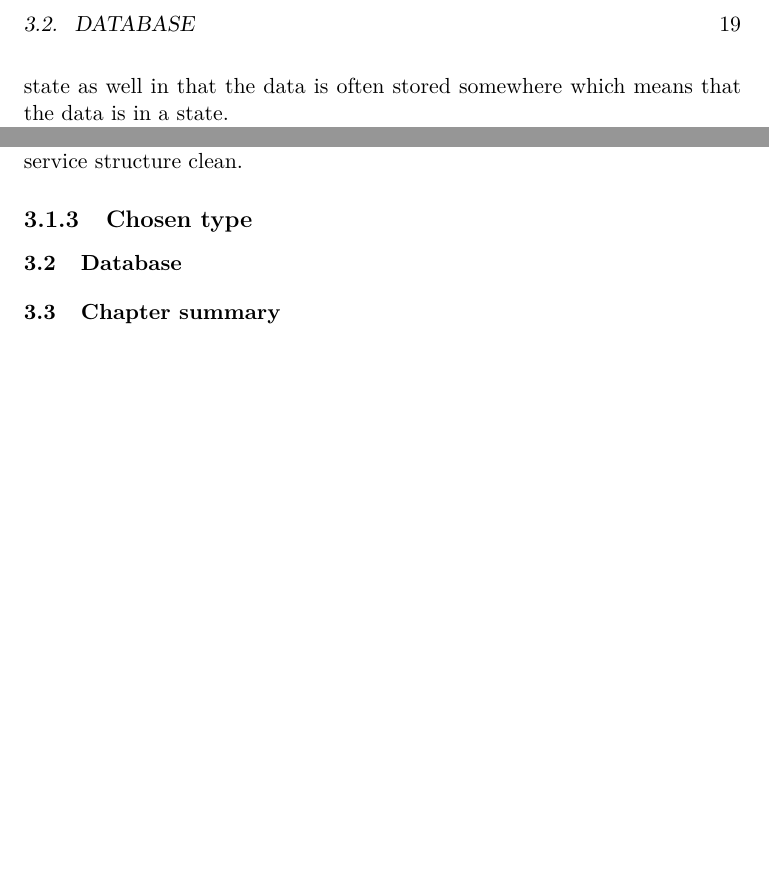
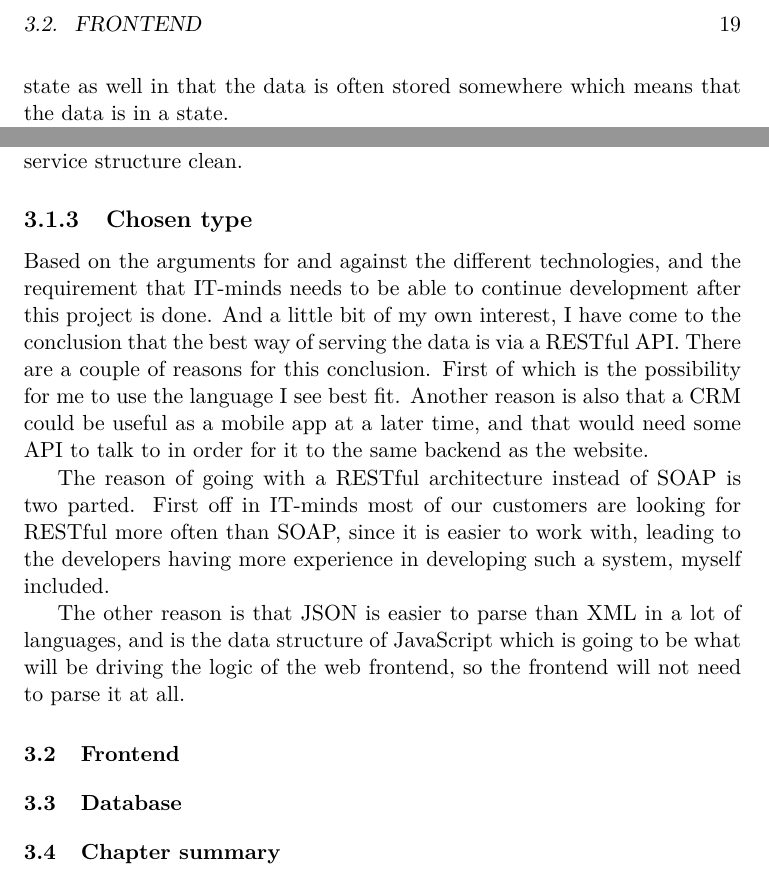
Before and after one commit to Gronex/diplom-rapport, a LaTeX thesis (main.tex, which reads texfiles/technology.tex): two parts of page 29 of 49, joined at a grey line, cut at the place of the change, the shorter picture padded with empty space. Compiled offline with pdfLaTeX.

Commit message:
desision for backend made

```diff
--- a/texfiles/technology.tex
+++ b/texfiles/technology.tex
@@ -69,12 +69,20 @@ Another rule is that the resources must be cacheable, meaning that the protocol
 
 Lastly the system must be layered\cite{rest:uci}, meaning that it is only allowed to know its immediate neighbors. Say a REST service needs to pull data from another service that is pulling from some legacy service, the REST service is not allowed to skip the first service because this would mean that it is communicating with a layer deeper than its immediate neighbor. The reason for this is that it cannot end up in a situation where we have the middle layer ex. employing some extra security before the last layer that is now skipped. It also enforces some organizational bounds, and keeps the service structure clean.
 
-\subsection{Chosen type}
+\subsection{Chosen type }
 \label{sub:Chosen type}
+Based on the arguments for and against the different technologies, and the requirement that IT-minds needs to be able to continue development after this project is done. And a little bit of my own interest, I have come to the conclusion that the best way of serving the data is via a RESTful API. There are a couple of reasons for this conclusion. First of which is the possibility for me to use the language I see best fit. Another reason is also that a CRM could be useful as a mobile app at a later time, and that would need some API to talk to in order for it to the same backend as the website.
+
+The reason of going with a RESTful architecture instead of SOAP is two parted. First off in IT-minds most of our customers are looking for RESTful more often than SOAP, since it is easier to work with, leading to the developers having more experience in developing such a system, myself included.
+
+The other reason is that JSON is easier to parse than XML in a lot of languages, and is the data structure of  JavaScript which is going to be what will be driving the logic of the web frontend, so the frontend will not need to parse it at all.
+
+\section{Frontend}
+\label{sec:Frontend}
 
 
-\section{Database}
+\section{Database }
 \label{sec:Database}
 
 
-\section{Chapter summary}
+\section{Chapter summary }
```
